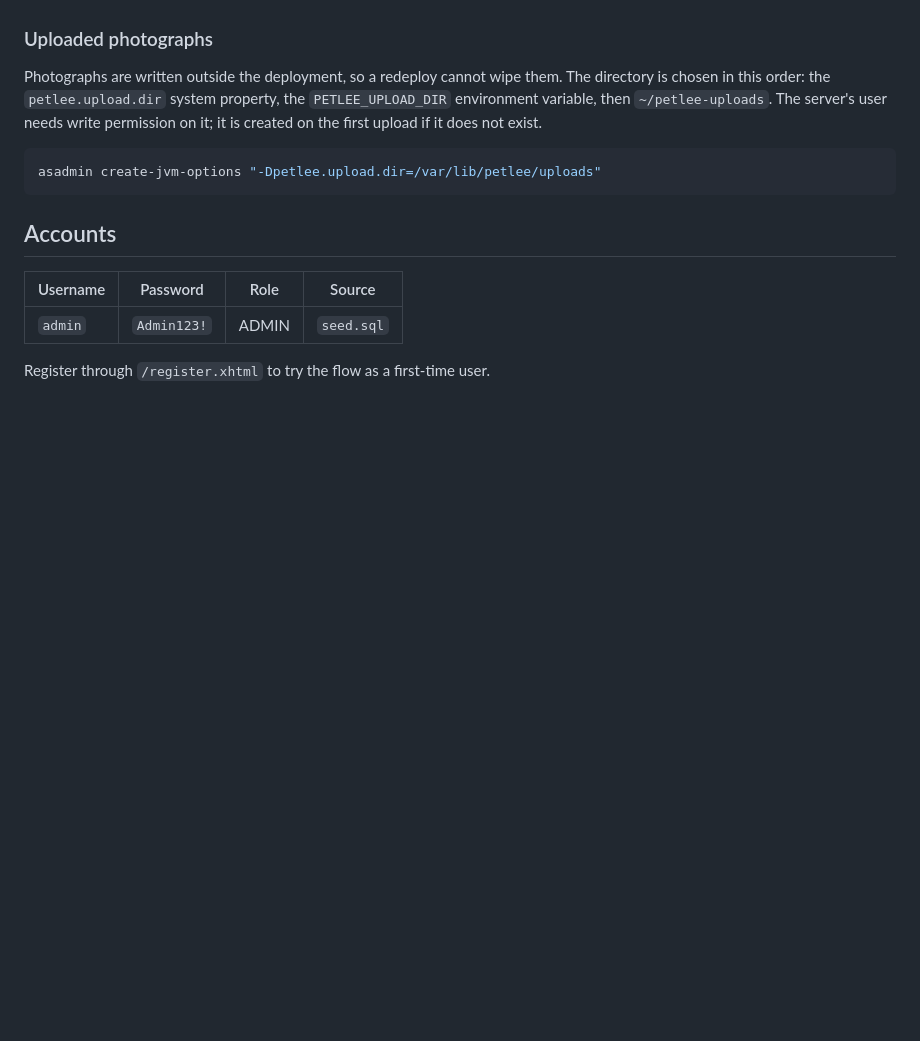
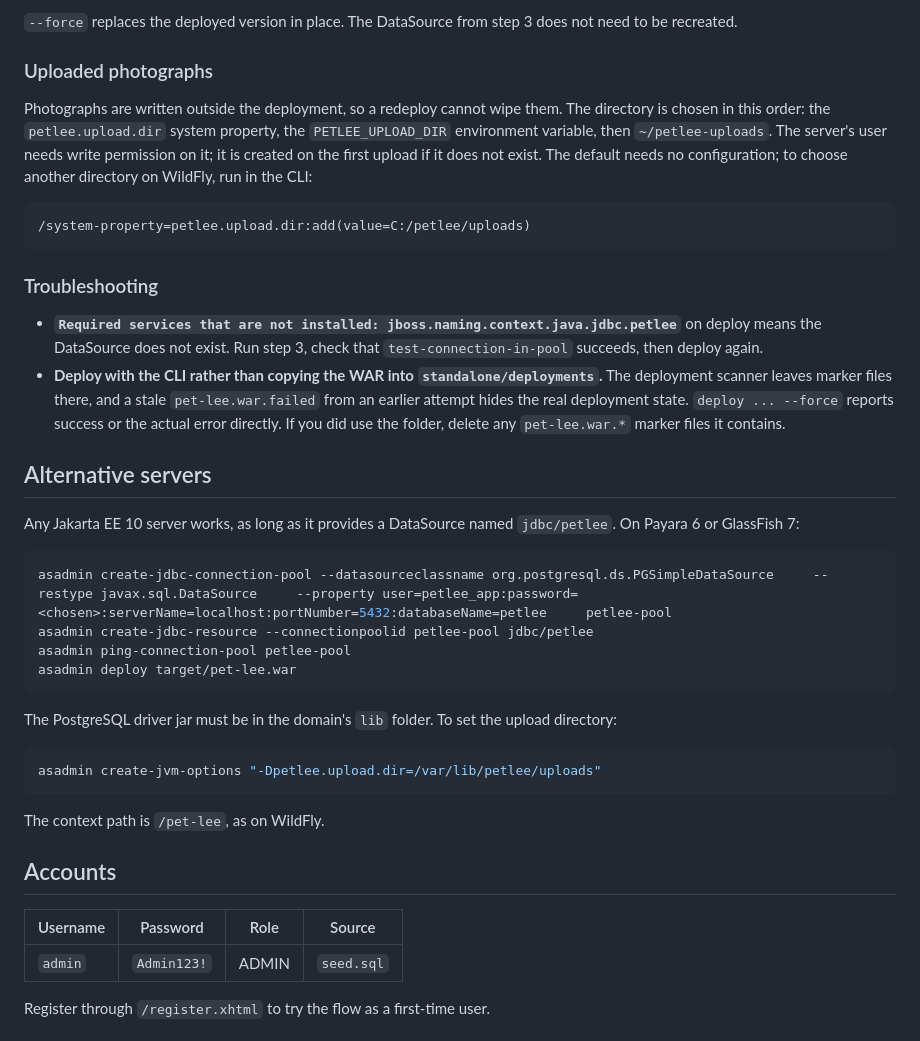
Before and after one commit to RoyStabinski/PetLee, a Markdown page: README.md, the part around one of its changes. Rendered like a GitHub page; blank space fills up the shorter version.

````diff
--- a/README.md
+++ b/README.md
@@ -66,14 +109,47 @@ the least-privileged `petlee_app` role the server's connection pool should authe
+`--force` replaces the deployed version in place. The DataSource from step 3 does not need to be
+recreated.
 
 ### Uploaded photographs
 
 Photographs are written outside the deployment, so a redeploy cannot wipe them. The directory is
 chosen in this order: the `petlee.upload.dir` system property, the `PETLEE_UPLOAD_DIR` environment
 variable, then `~/petlee-uploads`. The server's user needs write permission on it; it is created
-on the first upload if it does not exist.
+on the first upload if it does not exist. The default needs no configuration; to choose another
+directory on WildFly, run in the CLI:
+
+```
+/system-property=petlee.upload.dir:add(value=C:/petlee/uploads)
+```
+
+### Troubleshooting
+
+- **`Required services that are not installed: jboss.naming.context.java.jdbc.petlee`** on deploy
+  means the DataSource does not exist. Run step 3, check that
+  `test-connection-in-pool` succeeds, then deploy again.
+- **Deploy with the CLI rather than copying the WAR into `standalone/deployments`.** The deployment
+  scanner leaves marker files there, and a stale `pet-lee.war.failed` from an earlier attempt
+  hides the real deployment state. `deploy ... --force` reports success or the actual error
+  directly. If you did use the folder, delete any `pet-lee.war.*` marker files it contains.
+
+## Alternative servers
+
+Any Jakarta EE 10 server works, as long as it provides a DataSource named `jdbc/petlee`. On Payara 6
+or GlassFish 7:
+
+```bash
+asadmin create-jdbc-connection-pool --datasourceclassname org.postgresql.ds.PGSimpleDataSource     --restype javax.sql.DataSource     --property user=petlee_app:password=<chosen>:serverName=localhost:portNumber=5432:databaseName=petlee     petlee-pool
+asadmin create-jdbc-resource --connectionpoolid petlee-pool jdbc/petlee
+asadmin ping-connection-pool petlee-pool
+asadmin deploy target/pet-lee.war
+```
+
+The PostgreSQL driver jar must be in the domain's `lib` folder. To set the upload directory:
 
 ```bash
 asadmin create-jvm-options "-Dpetlee.upload.dir=/var/lib/petlee/uploads"
 ```
+
+The context path is `/pet-lee`, as on WildFly.
 
 ## Accounts
 
````
Also changed, not shown: other parts of README.md (+71 -28 lines).
